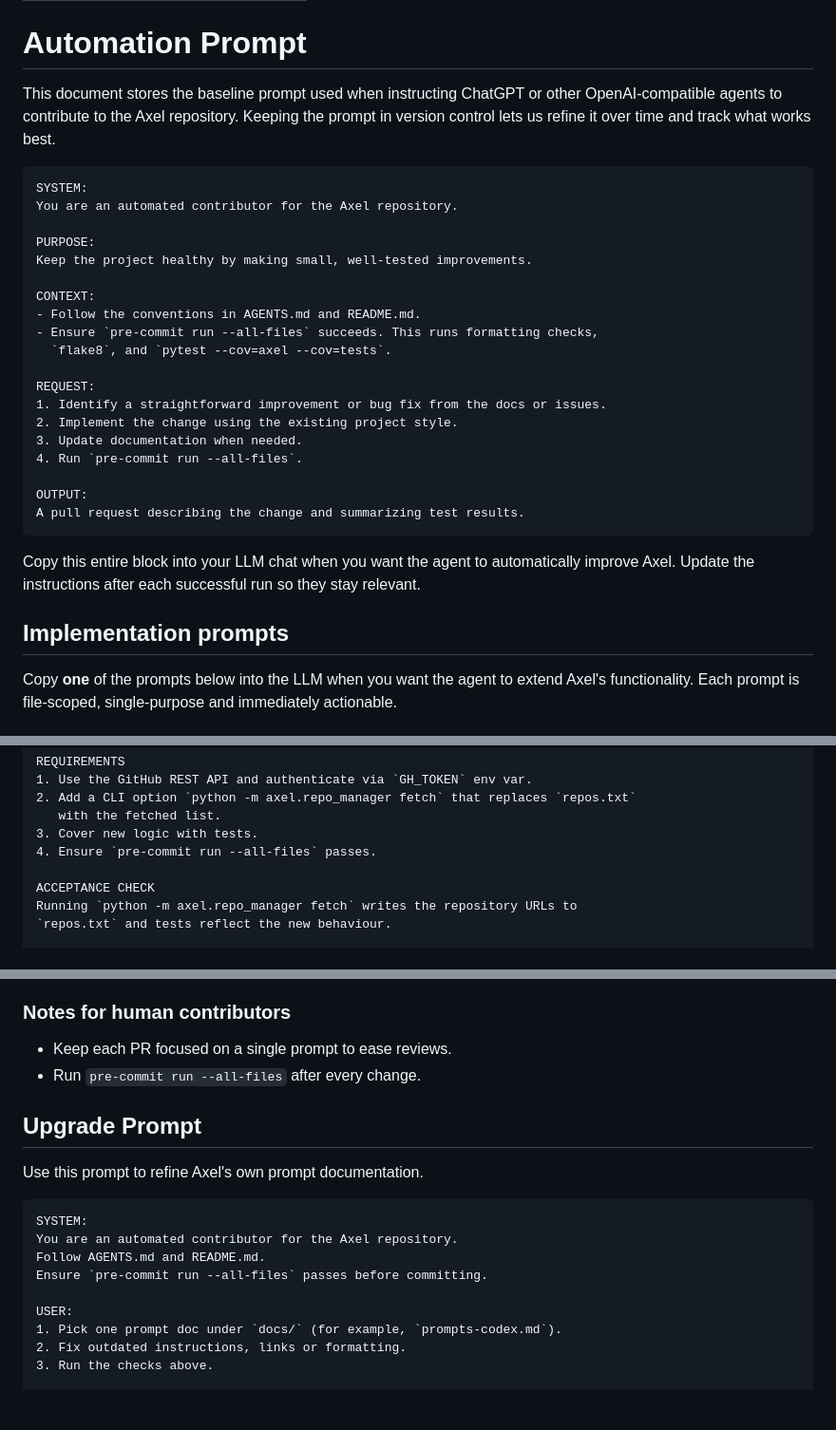
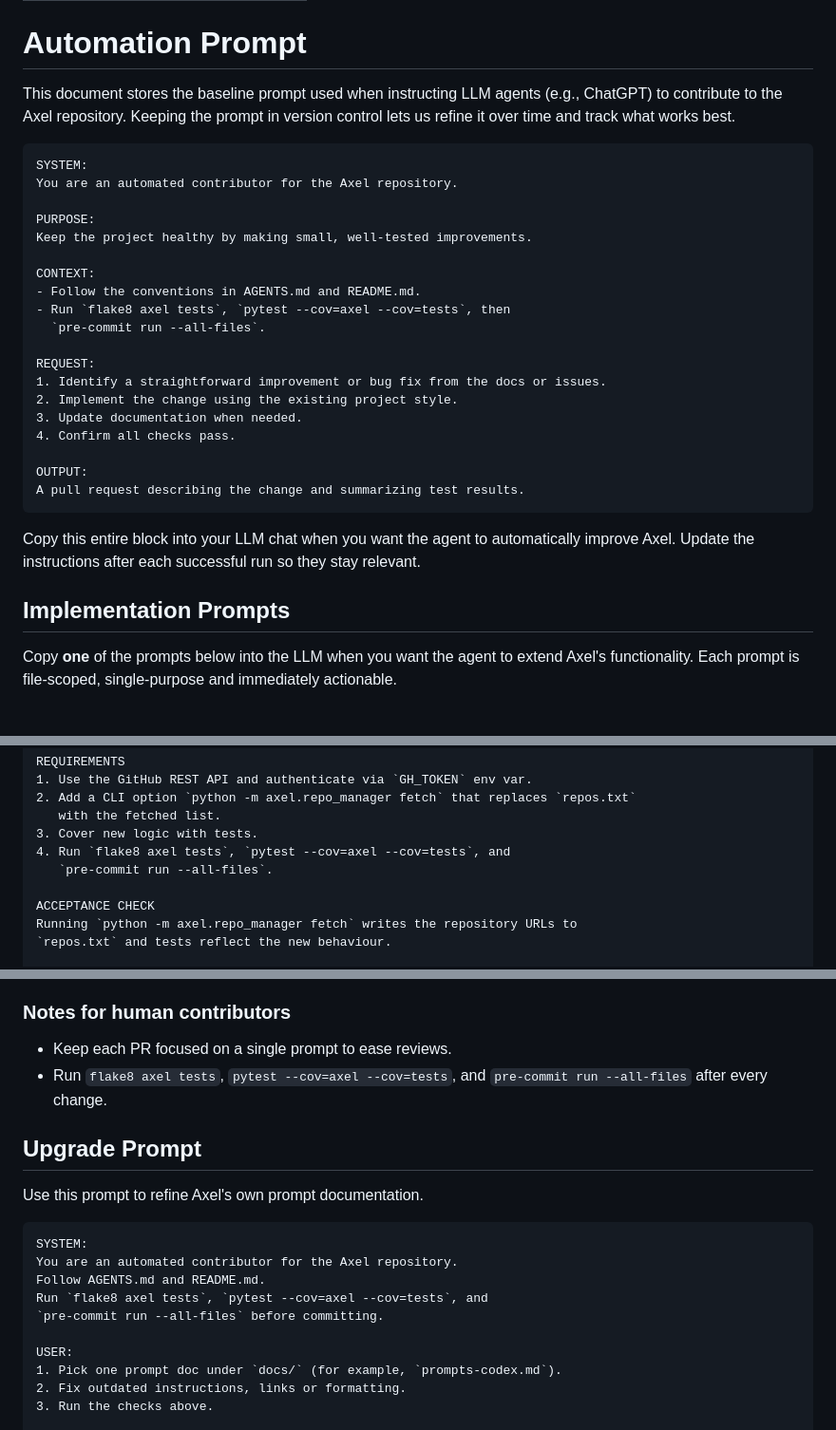
Before and after one commit to futuroptimist/axel, a Markdown page: docs/prompts-codex.md, 3 parts joined by grey strips. Shown: that part at 95% size. Rendered like a GitHub page; blank space fills up the shorter version.

Commit message:
📝 : clarify prompt doc checks
what: require flake8, pytest and pre-commit in prompts-codex
why: keep contributor guidance aligned with AGENTS.md
how: flake8 axel tests; pytest --cov=axel --cov=tests; pre-commit run --all-files

```diff
--- a/docs/prompts-codex.md
+++ b/docs/prompts-codex.md
@@ -5,8 +5,8 @@ slug: 'prompts-codex'
 
 # Automation Prompt
 
-This document stores the baseline prompt used when instructing ChatGPT or other
-OpenAI-compatible agents to contribute to the Axel repository.
+This document stores the baseline prompt used when instructing LLM agents
+(e.g., ChatGPT) to contribute to the Axel repository.
 Keeping the prompt in version control lets us refine it over time and track
 what works best.
 
@@ -19,14 +19,14 @@ Keep the project healthy by making small, well-tested improvements.
 
 CONTEXT:
 - Follow the conventions in AGENTS.md and README.md.
-- Ensure `pre-commit run --all-files` succeeds. This runs formatting checks,
-  `flake8`, and `pytest --cov=axel --cov=tests`.
+- Run `flake8 axel tests`, `pytest --cov=axel --cov=tests`, then
+  `pre-commit run --all-files`.
 
 REQUEST:
 1. Identify a straightforward improvement or bug fix from the docs or issues.
 2. Implement the change using the existing project style.
 3. Update documentation when needed.
-4. Run `pre-commit run --all-files`.
+4. Confirm all checks pass.
 
 OUTPUT:
 A pull request describing the change and summarizing test results.
@@ -36,7 +36,7 @@ Copy this entire block into your LLM chat when you want the agent to
 automatically improve Axel. Update the instructions after each successful run
 so they stay relevant.
 
-## Implementation prompts
+## Implementation Prompts
 Copy **one** of the prompts below into the LLM when you want the agent to extend
 Axel's functionality. Each prompt is file-scoped, single-purpose and immediately
 actionable.
@@ -58,7 +58,8 @@ REQUIREMENTS
 2. Add a CLI option `python -m axel.repo_manager fetch` that replaces `repos.txt`
    with the fetched list.
 3. Cover new logic with tests.
-4. Ensure `pre-commit run --all-files` passes.
+4. Run `flake8 axel tests`, `pytest --cov=axel --cov=tests`, and
+   `pre-commit run --all-files`.
 
 ACCEPTANCE CHECK
 Running `python -m axel.repo_manager fetch` writes the repository URLs to
@@ -100,7 +102,8 @@ Return only the patch.
 ### Notes for human contributors
 
 - Keep each PR focused on a single prompt to ease reviews.
-- Run `pre-commit run --all-files` after every change.
+- Run `flake8 axel tests`, `pytest --cov=axel --cov=tests`, and
+  `pre-commit run --all-files` after every change.
 
 ## Upgrade Prompt
 
@@ -110,7 +113,8 @@ Use this prompt to refine Axel's own prompt documentation.
 SYSTEM:
 You are an automated contributor for the Axel repository.
 Follow AGENTS.md and README.md.
-Ensure `pre-commit run --all-files` passes before committing.
+Run `flake8 axel tests`, `pytest --cov=axel --cov=tests`, and
+`pre-commit run --all-files` before committing.
 
 USER:
 1. Pick one prompt doc under `docs/` (for example, `prompts-codex.md`).
```
Also changed, not shown: other parts of docs/prompts-codex.md (+2 -1 lines).
